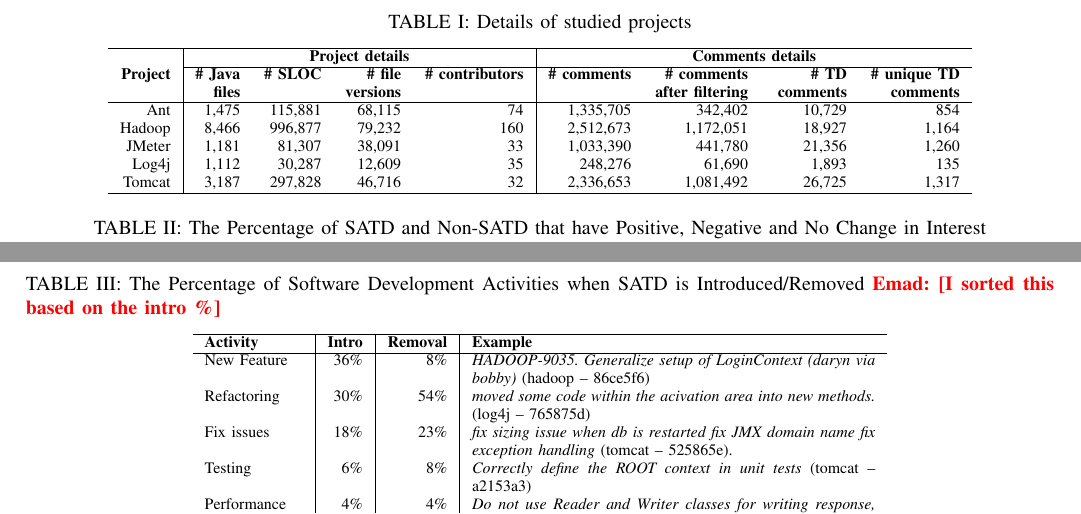
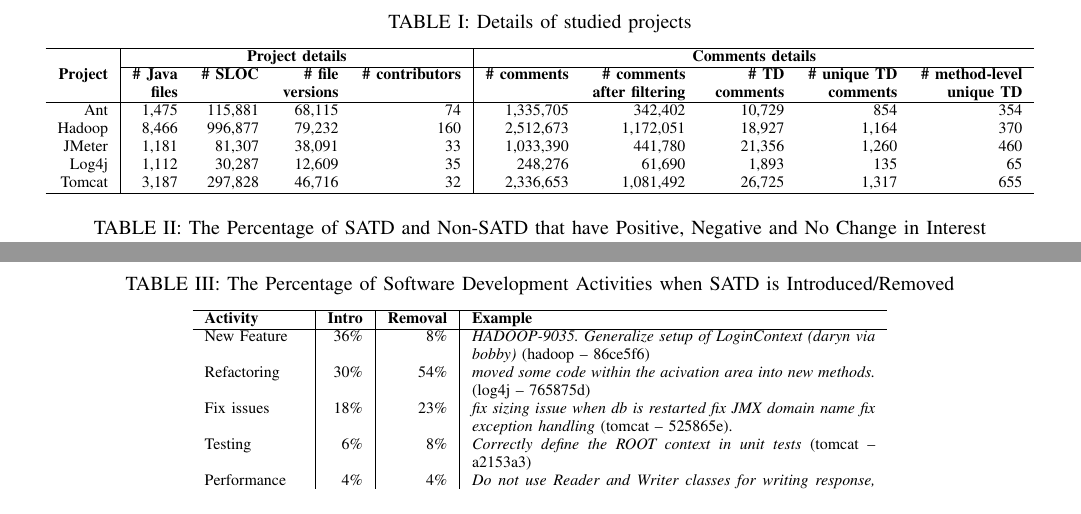
Before and after one commit to maldonado/msr16_td_interest, a LaTeX paper (tex_ieee_software/report.tex, which reads tex_ieee_software/tables/classification.tex, tex_ieee_software/tables/projects.tex): two parts of pages 3 and 4 of 5, joined at a grey line, cut so that both start at the same text. Compiled offline with pdfLaTeX.

Commit message:
uddate tables

```diff
--- a/tex_ieee_software/tables/classification.tex
+++ b/tex_ieee_software/tables/classification.tex
@@ -1,5 +1,6 @@
 \begin{table*}[tb]
-  \caption{The Percentage of Software Development Activities when SATD is Introduced/Removed \emad{I sorted this based on the intro \%}}
+  \caption{The Percentage of Software Development Activities when SATD is Introduced/Removed}
+  %\emad{I sorted this based on the intro \%}}
   \label{tab:percentage_activities}
   \centering
 
--- a/tex_ieee_software/tables/projects.tex
+++ b/tex_ieee_software/tables/projects.tex
@@ -3,17 +3,17 @@
   \label{tab:projects}
   \centering
 
-  \begin{tabular}{r|rrrr|rrrr}
+  \begin{tabular}{r|rrrr|rrrrr}
   \hline
-\textbf{} & \multicolumn{4}{c|}{\textbf{Project details}} & \multicolumn{4}{c}{\textbf{Comments details}} \\ \cline{2-9}
-\textbf{Project} & \textbf{\# Java} & \textbf{\# SLOC} & \textbf{\# file} & \textbf{\# contributors} & \textbf{\# comments} & \textbf{\# comments} & \textbf{\# TD} & \textbf{\# unique TD} \\
-\textbf{} & \textbf{files} & & \textbf{versions} & & & \textbf{after filtering} & \textbf{ comments} & \textbf{comments} \\
+\textbf{} & \multicolumn{4}{c|}{\textbf{Project details}} & \multicolumn{5}{c}{\textbf{Comments details}} \\ \cline{2-10}
+\textbf{Project} & \textbf{\# Java} & \textbf{\# SLOC} & \textbf{\# file} & \textbf{\# contributors} & \textbf{\# comments} & \textbf{\# comments} & \textbf{\# TD} & \textbf{\# unique TD} & \textbf{\# method-level} \\
+\textbf{} & \textbf{files} & & \textbf{versions} & & & \textbf{after filtering} & \textbf{ comments} & \textbf{comments}& \textbf{unique TD} \\
   \hline
-Ant        &1,475 & 115,881 & 68,115 & 74 & 1,335,705 & 342,402 & 10,729 &  854  \\
-Hadoop     &8,466 & 996,877 & 79,232 &160 & 2,512,673 & 1,172,051 & 18,927 & 1,164 \\
-JMeter     &1,181 & 81,307  & 38,091 & 33 & 1,033,390 & 441,780 & 21,356 & 1,260 \\
-Log4j      &1,112 & 30,287  & 12,609 & 35 &   248,276 &  61,690 &  1,893 &   135 \\
-Tomcat     &3,187 & 297,828 & 46,716 & 32 & 2,336,653 & 1,081,492 & 26,725 & 1,317 \\
+Ant        &1,475 & 115,881 & 68,115 & 74 & 1,335,705 & 342,402 & 10,729 &  854 & 354 \\
+Hadoop     &8,466 & 996,877 & 79,232 &160 & 2,512,673 & 1,172,051 & 18,927 & 1,164 & 370 \\
+JMeter     &1,181 & 81,307  & 38,091 & 33 & 1,033,390 & 441,780 & 21,356 & 1,260 & 460 \\
+Log4j      &1,112 & 30,287  & 12,609 & 35 &   248,276 &  61,690 &  1,893 & 135 & 65 \\
+Tomcat     &3,187 & 297,828 & 46,716 & 32 & 2,336,653 & 1,081,492 & 26,725 & 1,317 & 655 \\
   \hline
   \end{tabular}
 \end{table*}
```
